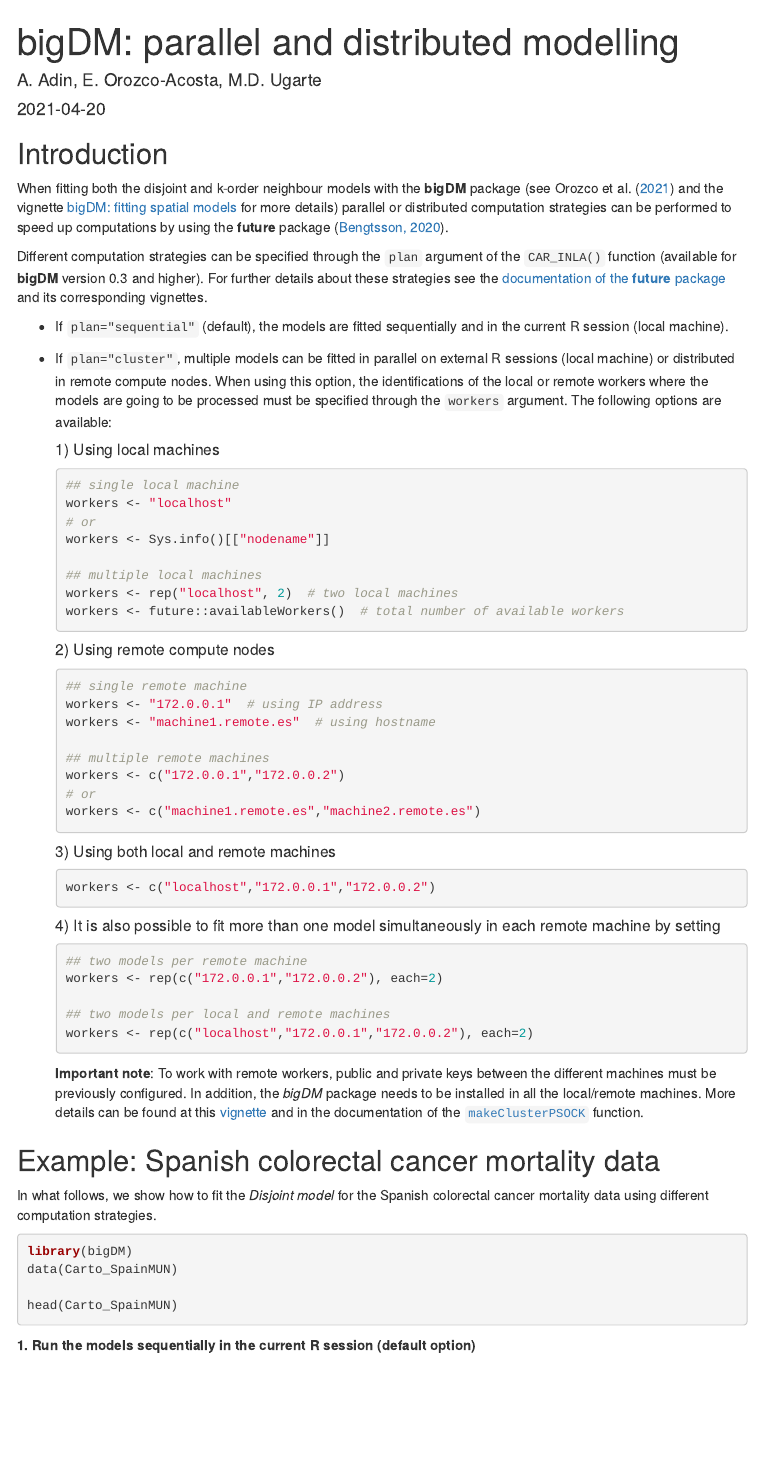
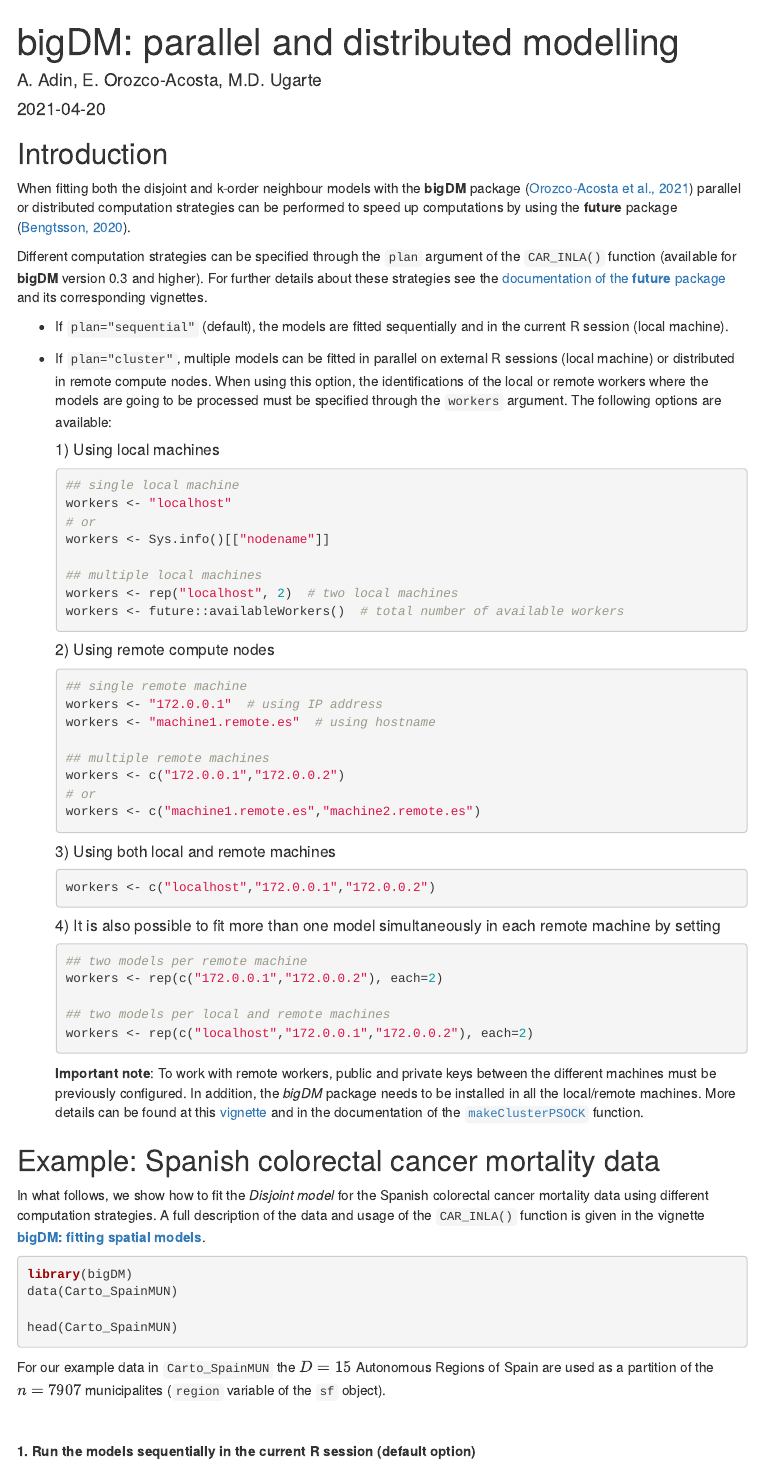
Before and after one commit to spatialstatisticsupna/bigDM, an R Markdown document (vignettes/bigDM-2-parallel-and-distributed-modelling.Rmd): the page in a window 1100 px wide, from its top. Rendered offline with R 4.5, knitr and Pandoc, with nearby package versions; the code chunks are not run, so their results and figures are left out; menus at the side of the page are left out.

Commit message:
Update documentation

````diff
--- a/vignettes/bigDM-2-parallel-and-distributed-modelling.Rmd
+++ b/vignettes/bigDM-2-parallel-and-distributed-modelling.Rmd
@@ -29,7 +29,7 @@ knitr::opts_chunk$set(
 ```
 
 ## Introduction {-#introduction}
-When fitting both the disjoint and k-order neighbour models with the __bigDM__ package (see Orozco et al. [-@orozco2020] and the vignette [bigDM: fitting spatial models](https://emi-sstcdapp.unavarra.es/bigDM/bigDM-1-fitting-spatial-models.html) for more details) parallel or distributed computation strategies can be performed to speed up computations by using the __future__ package [@bengtsson2020unifying].
+When fitting both the disjoint and k-order neighbour models with the __bigDM__ package [@orozco2020] parallel or distributed computation strategies can be performed to speed up computations by using the __future__ package [@bengtsson2020unifying].
 
 Different computation strategies can be specified through the `plan` argument of the `CAR_INLA()` function (available for __bigDM__ version 0.3 and higher). For further details about these strategies see the [documentation of the __future__ package](https://cran.r-project.org/web/packages/future/index.html)  and its corresponding vignettes.
 
@@ -80,7 +80,7 @@ Different computation strategies can be specified through the `plan` argument of
 
 ## Example: Spanish colorectal cancer mortality data {-#example}
 
-In what follows, we show how to fit the _Disjoint model_ for the Spanish colorectal cancer mortality data using different computation strategies.
+In what follows, we show how to fit the _Disjoint model_ for the Spanish colorectal cancer mortality data using different computation strategies. A full description of the data and usage of the `CAR_INLA()` function is given in the vignette [__bigDM: fitting spatial models__](https://emi-sstcdapp.unavarra.es/bigDM/bigDM-1-fitting-spatial-models.html).
 
 ```{r message=FALSE}
 library(bigDM)
@@ -88,6 +88,9 @@ data(Carto_SpainMUN)
 
 head(Carto_SpainMUN)
 ```
+For our example data in `Carto_SpainMUN` the $D=15$ Autonomous Regions of Spain are used as a partition of the $n=7907$ municipalites (`region` variable of the `sf` object).
+
+<br>
 
 __1. Run the models sequentially in the current R session (default option)__
 ```{r}
````
Also changed, not shown: R/CAR_INLA.R (+6 -6 lines), R/add_neighbour.R (+2 -2 lines), R/bigDM-package.R (+2 -2 lines), R/data.R (+2 -2 lines), R/random_partition.R (+3 -3 lines), README.md, 5 other files.
